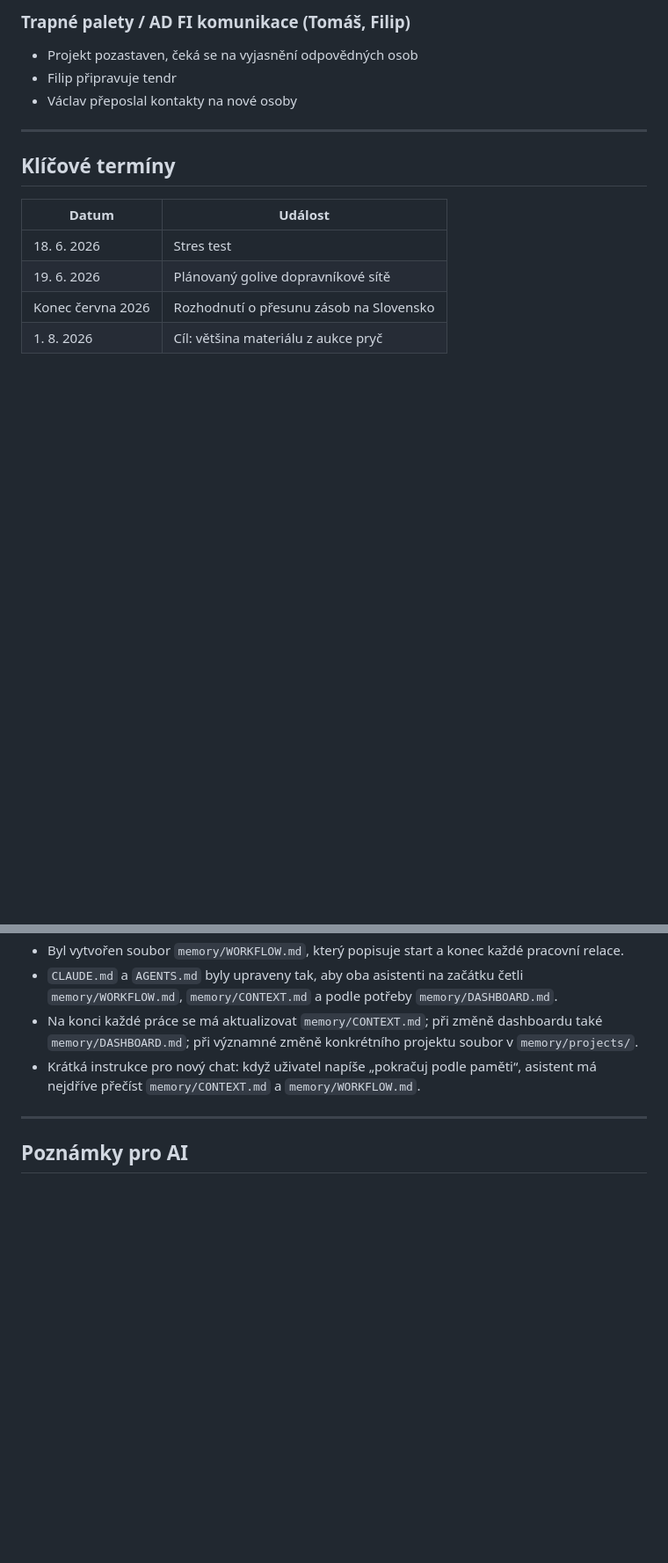
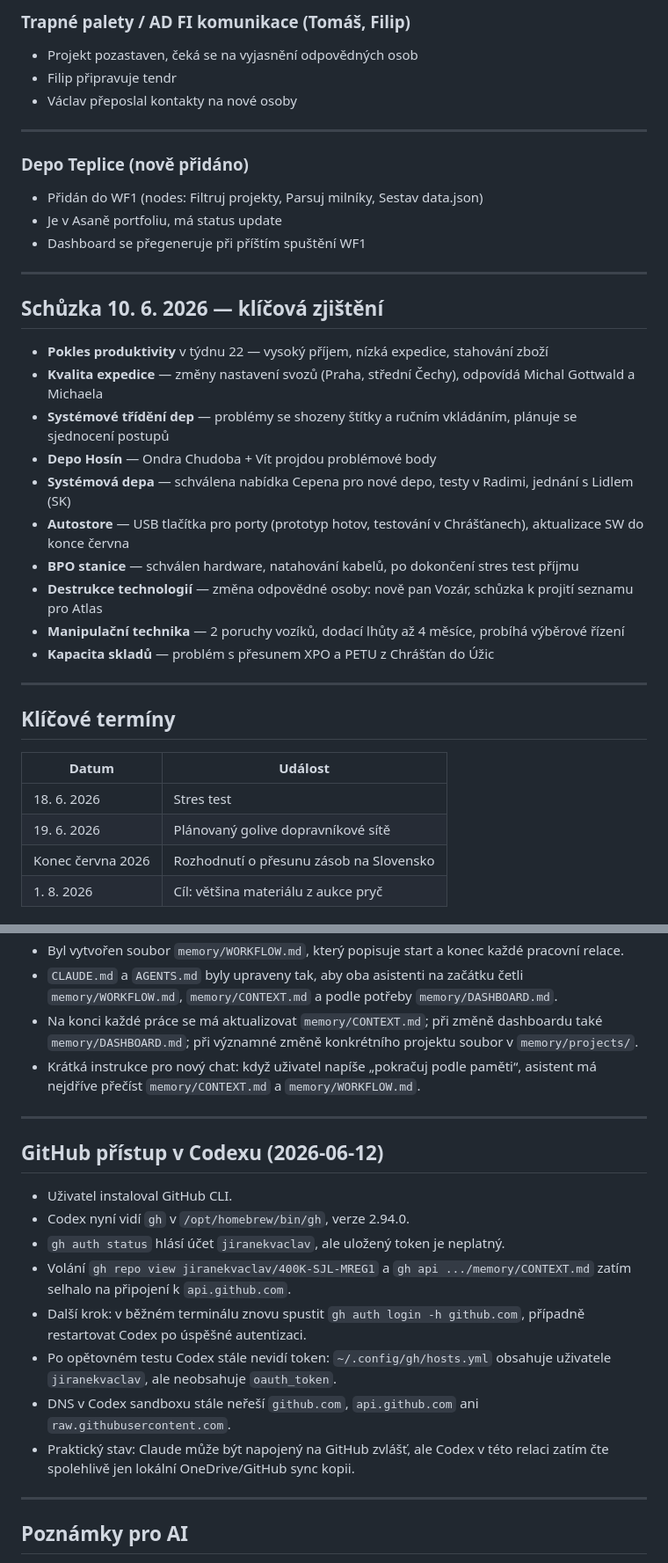
Before and after one commit to jiranekvaclav/400K-SJL-MREG1, a Markdown page: memory/CONTEXT.md, 2 parts joined by grey strips. Shown at 88% size. Rendered like a GitHub page; blank space fills up the shorter version.

Commit message:
CONTEXT.md: přidána schůzka 10.6. a Depo Teplice

```diff
--- a/memory/CONTEXT.md
+++ b/memory/CONTEXT.md
@@ -88,6 +88,28 @@
 
 ---
 
+### Depo Teplice (nově přidáno)
+- Přidán do WF1 (nodes: Filtruj projekty, Parsuj milníky, Sestav data.json)
+- Je v Asaně portfoliu, má status update
+- Dashboard se přegeneruje při příštím spuštění WF1
+
+---
+
+## Schůzka 10. 6. 2026 — klíčová zjištění
+
+- **Pokles produktivity** v týdnu 22 — vysoký příjem, nízká expedice, stahování zboží
+- **Kvalita expedice** — změny nastavení svozů (Praha, střední Čechy), odpovídá Michal Gottwald a Michaela
+- **Systémové třídění dep** — problémy se shozeny štítky a ručním vkládáním, plánuje se sjednocení postupů
+- **Depo Hosín** — Ondra Chudoba + Vít projdou problémové body
+- **Systémová depa** — schválena nabídka Cepena pro nové depo, testy v Radimi, jednání s Lidlem (SK)
+- **Autostore** — USB tlačítka pro porty (prototyp hotov, testování v Chrášťanech), aktualizace SW do konce června
+- **BPO stanice** — schválen hardware, natahování kabelů, po dokončení stres test příjmu
+- **Destrukce technologií** — změna odpovědné osoby: nově pan Vozár, schůzka k projití seznamu pro Atlas
+- **Manipulační technika** — 2 poruchy vozíků, dodací lhůty až 4 měsíce, probíhá výběrové řízení
+- **Kapacita skladů** — problém s přesunem XPO a PETU z Chrášťan do Úžic
+
+---
+
 ## Klíčové termíny
 
 | Datum | Událost |
@@ -153,6 +175,19 @@
 
 ---
 
+## GitHub přístup v Codexu (2026-06-12)
+
+- Uživatel instaloval GitHub CLI.
+- Codex nyní vidí `gh` v `/opt/homebrew/bin/gh`, verze 2.94.0.
+- `gh auth status` hlásí účet `jiranekvaclav`, ale uložený token je neplatný.
+- Volání `gh repo view jiranekvaclav/400K-SJL-MREG1` a `gh api .../memory/CONTEXT.md` zatím selhalo na připojení k `api.github.com`.
+- Další krok: v běžném terminálu znovu spustit `gh auth login -h github.com`, případně restartovat Codex po úspěšné autentizaci.
+- Po opětovném testu Codex stále nevidí token: `~/.config/gh/hosts.yml` obsahuje uživatele `jiranekvaclav`, ale neobsahuje `oauth_token`.
+- DNS v Codex sandboxu stále neřeší `github.com`, `api.github.com` ani `raw.githubusercontent.com`.
+- Praktický stav: Claude může být napojený na GitHub zvlášť, ale Codex v této relaci zatím čte spolehlivě jen lokální OneDrive/GitHub sync kopii.
+
+---
+
 ## Poznámky pro AI
 
 - Uživatel (Václav Jiránek) pracuje na programu sám jako PM
```
